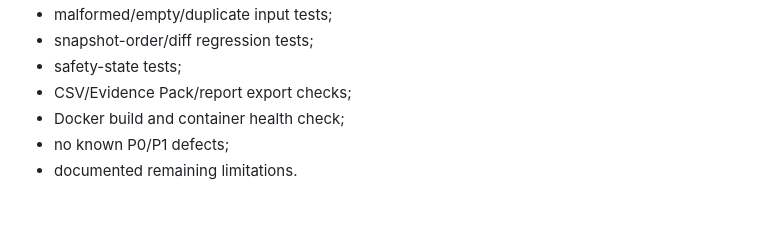
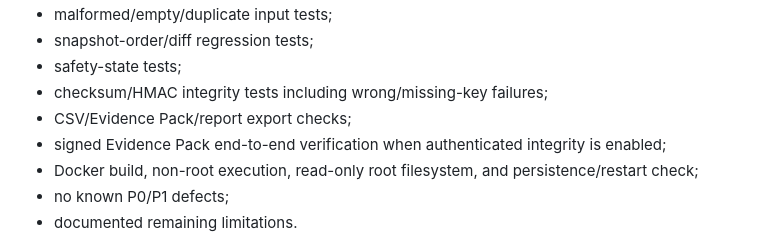
Before and after one commit to immaotianyi/skills-, a Markdown page: products/xhs-research-studio/METHODOLOGY.md, the part around one of its changes. GitHub-like rendering; blank space fills up the shorter version.

```diff
--- a/products/xhs-research-studio/METHODOLOGY.md
+++ b/products/xhs-research-studio/METHODOLOGY.md
@@ -152,8 +180,10 @@ A production-ready release requires, at minimum:
 - malformed/empty/duplicate input tests;
 - snapshot-order/diff regression tests;
 - safety-state tests;
+- checksum/HMAC integrity tests including wrong/missing-key failures;
 - CSV/Evidence Pack/report export checks;
-- Docker build and container health check;
+- signed Evidence Pack end-to-end verification when authenticated integrity is enabled;
+- Docker build, non-root execution, read-only root filesystem, and persistence/restart check;
 - no known P0/P1 defects;
 - documented remaining limitations.
 
```
Also changed, not shown: other parts of products/xhs-research-studio/METHODOLOGY.md (+41 -13 lines).
